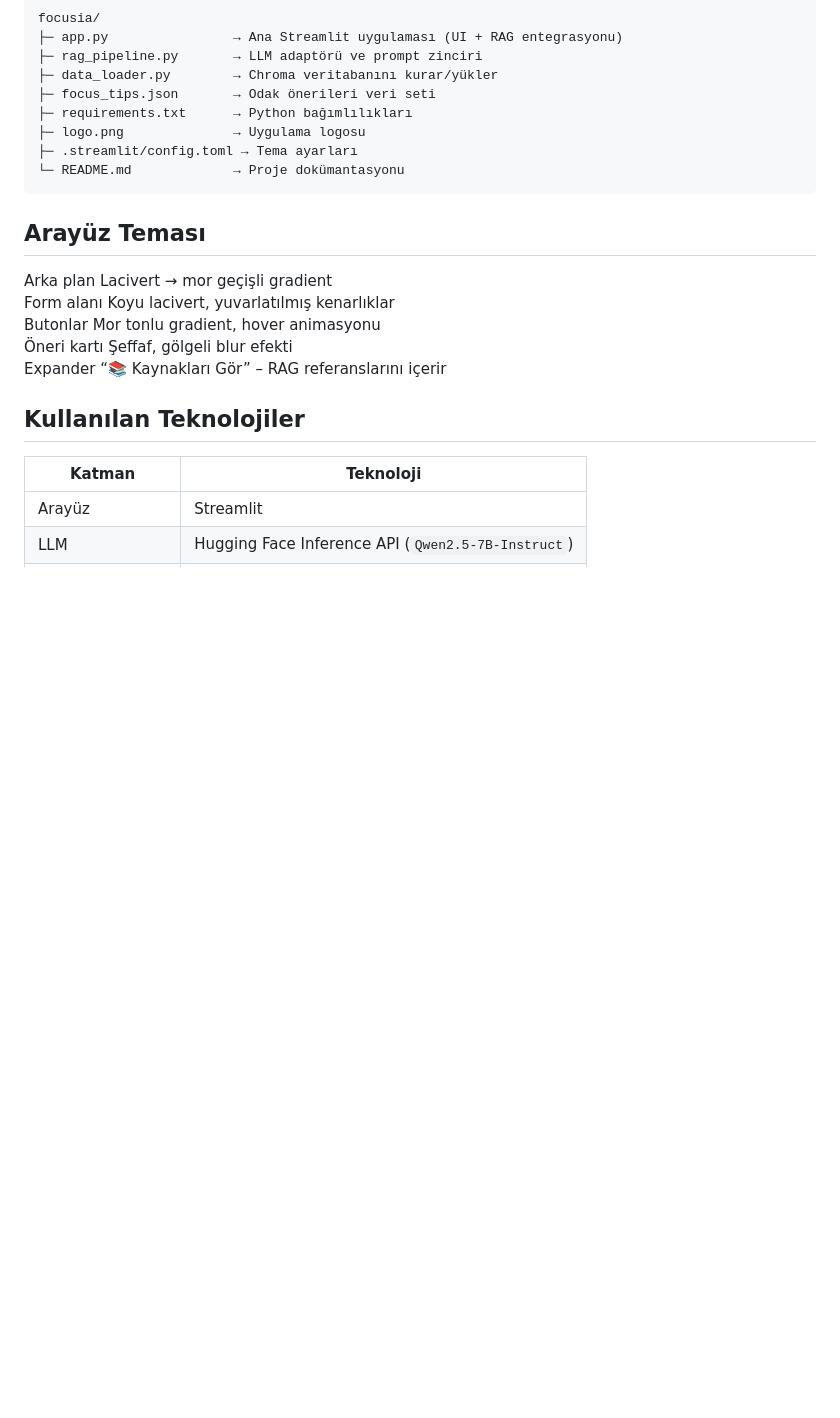
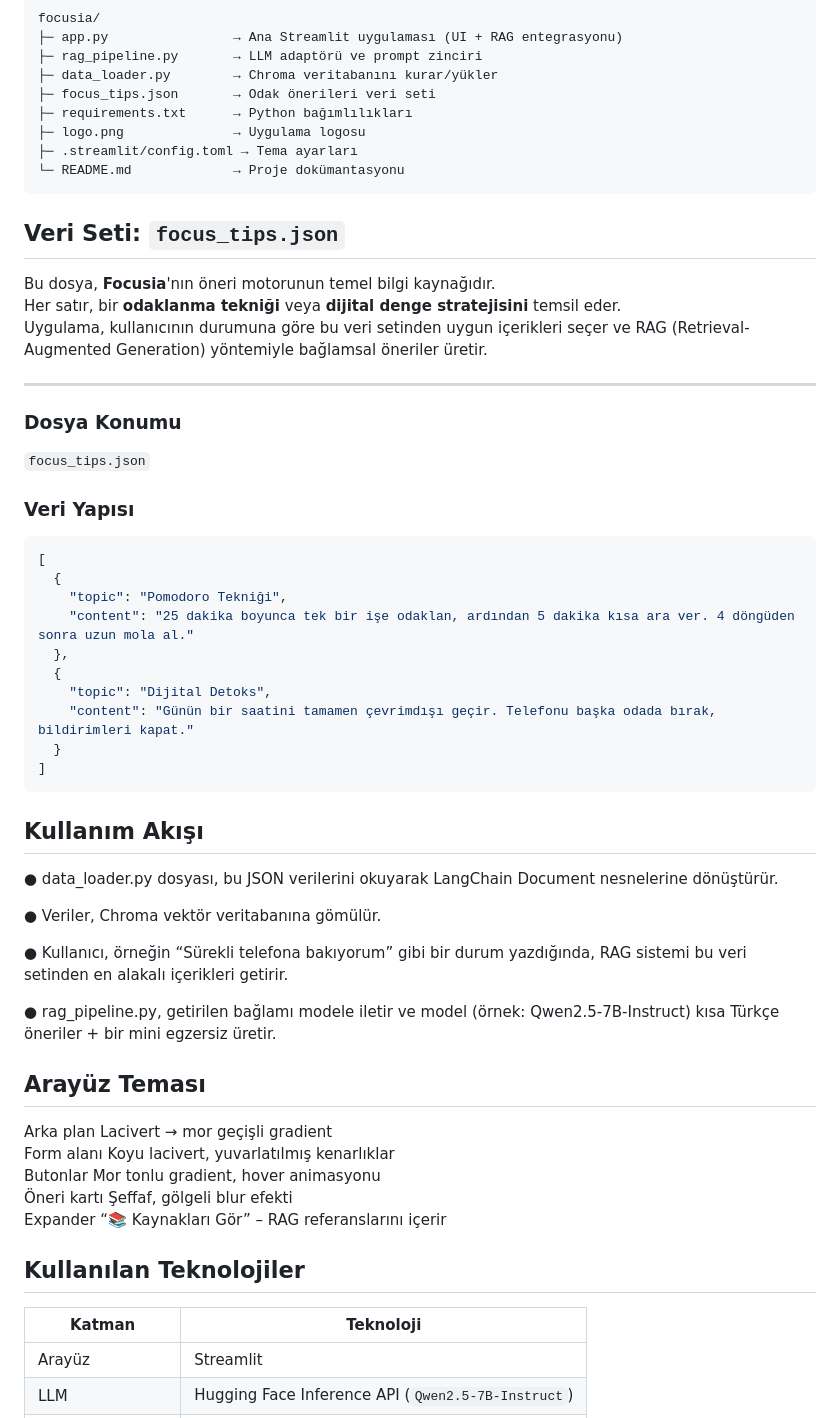
Before and after one commit to nsilemek/focusia, a Markdown page: README.md, the part around the change. GitHub-like rendering; blank space fills up the shorter version.

````diff
--- a/README.md
+++ b/README.md
@@ -64,6 +64,41 @@ focusia/
 └─ README.md             → Proje dokümantasyonu
 ```
 
+##  Veri Seti: `focus_tips.json`
+
+Bu dosya, **Focusia**'nın öneri motorunun temel bilgi kaynağıdır.
+Her satır, bir **odaklanma tekniği** veya **dijital denge stratejisini** temsil eder.
+Uygulama, kullanıcının durumuna göre bu veri setinden uygun içerikleri seçer ve RAG (Retrieval-Augmented Generation) yöntemiyle bağlamsal öneriler üretir.
+
+---
+
+### Dosya Konumu
+`focus_tips.json`
+
+### Veri Yapısı
+```json
+[
+  {
+    "topic": "Pomodoro Tekniği",
+    "content": "25 dakika boyunca tek bir işe odaklan, ardından 5 dakika kısa ara ver. 4 döngüden sonra uzun mola al."
+  },
+  {
+    "topic": "Dijital Detoks",
+    "content": "Günün bir saatini tamamen çevrimdışı geçir. Telefonu başka odada bırak, bildirimleri kapat."
+  }
+]
+```
+## Kullanım Akışı
+
+● data_loader.py dosyası, bu JSON verilerini okuyarak LangChain Document nesnelerine dönüştürür.
+
+● Veriler, Chroma vektör veritabanına gömülür.
+
+● Kullanıcı, örneğin “Sürekli telefona bakıyorum” gibi bir durum yazdığında, RAG sistemi bu veri setinden en alakalı içerikleri getirir.
+
+● rag_pipeline.py, getirilen bağlamı modele iletir ve model (örnek: Qwen2.5-7B-Instruct) kısa Türkçe öneriler + bir mini egzersiz üretir.
+
+
 ##  Arayüz Teması
 
 Arka plan	Lacivert → mor geçişli gradient
````
